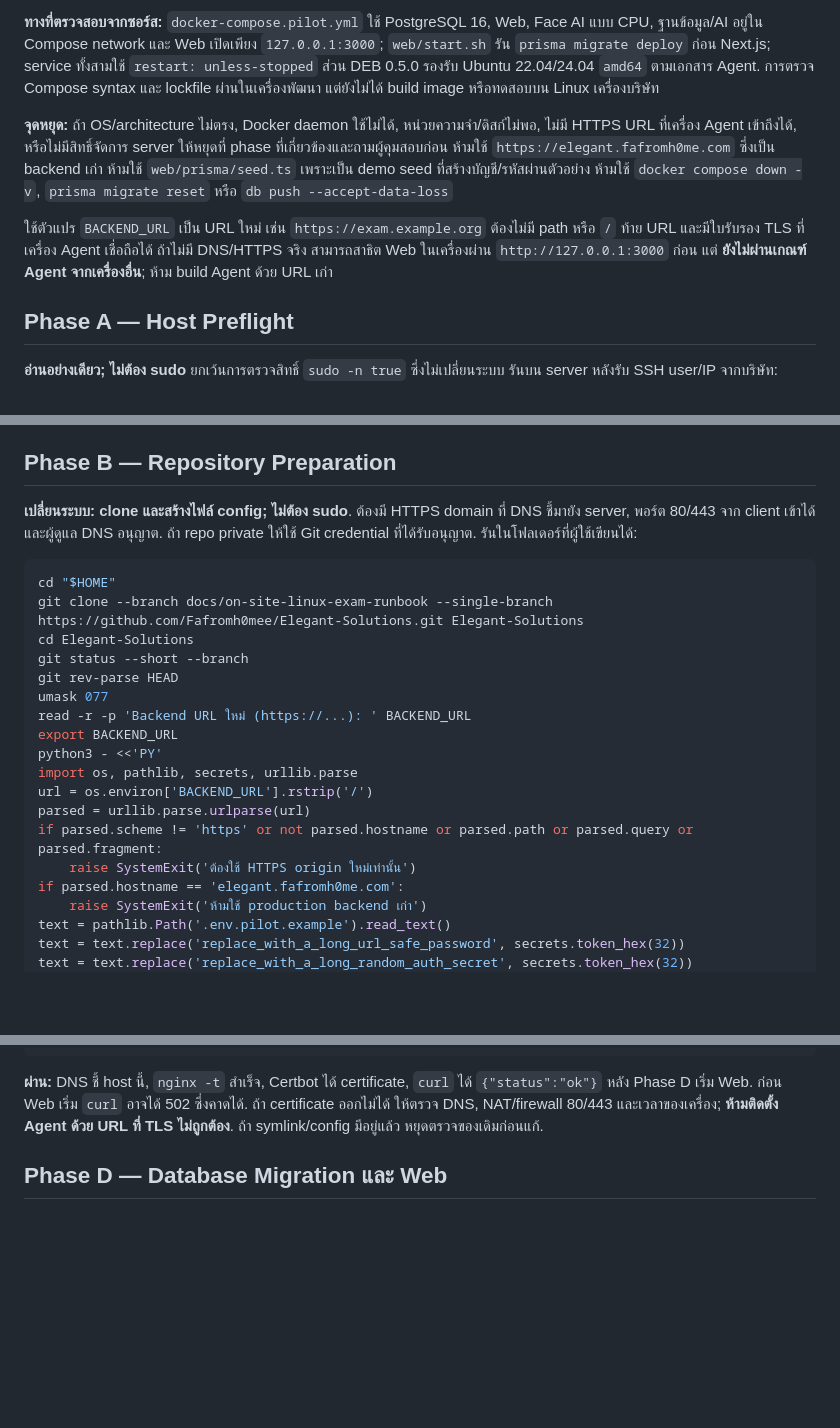
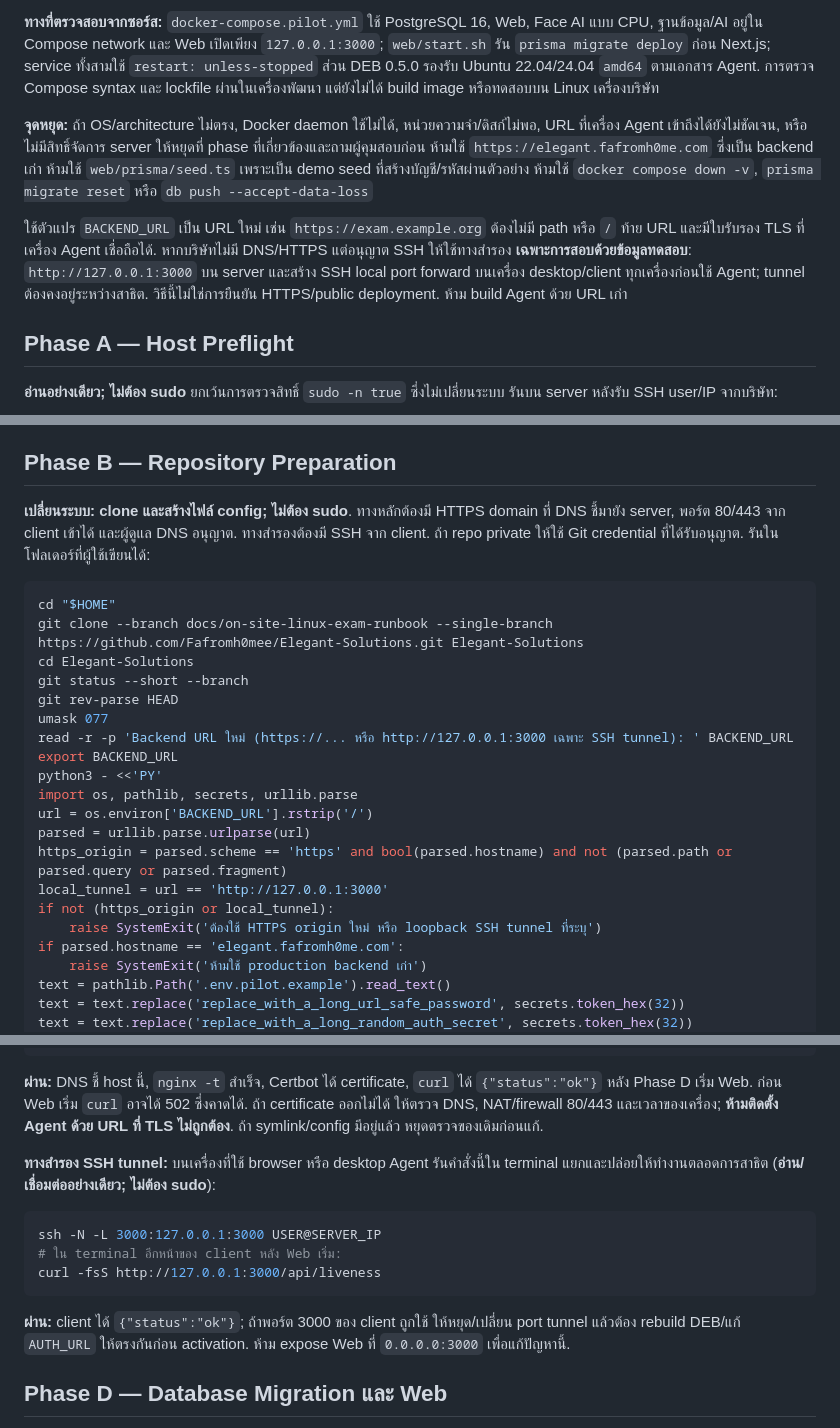
Before and after one commit to Fafromh0mee/Elegant-Solutions, a Markdown page: docs/ON_SITE_LINUX_EXAM.md, 3 parts joined by grey strips. Drawn GitHub-style; blank space fills up the shorter version.

Commit message:
docs(deploy): add SSH tunnel fallback for isolated exam

````diff
--- a/docs/ON_SITE_LINUX_EXAM.md
+++ b/docs/ON_SITE_LINUX_EXAM.md
@@ -4,9 +4,9 @@
 
 **ทางที่ตรวจสอบจากซอร์ส:** `docker-compose.pilot.yml` ใช้ PostgreSQL 16, Web, Face AI แบบ CPU, ฐานข้อมูล/AI อยู่ใน Compose network และ Web เปิดเพียง `127.0.0.1:3000`; `web/start.sh` รัน `prisma migrate deploy` ก่อน Next.js; service ทั้งสามใช้ `restart: unless-stopped` ส่วน DEB 0.5.0 รองรับ Ubuntu 22.04/24.04 `amd64` ตามเอกสาร Agent. การตรวจ Compose syntax และ lockfile ผ่านในเครื่องพัฒนา แต่ยังไม่ได้ build image หรือทดสอบบน Linux เครื่องบริษัท
 
-**จุดหยุด:** ถ้า OS/architecture ไม่ตรง, Docker daemon ใช้ไม่ได้, หน่วยความจำ/ดิสก์ไม่พอ, ไม่มี HTTPS URL ที่เครื่อง Agent เข้าถึงได้, หรือไม่มีสิทธิ์จัดการ server ให้หยุดที่ phase ที่เกี่ยวข้องและถามผู้คุมสอบก่อน ห้ามใช้ `https://elegant.fafromh0me.com` ซึ่งเป็น backend เก่า ห้ามใช้ `web/prisma/seed.ts` เพราะเป็น demo seed ที่สร้างบัญชี/รหัสผ่านตัวอย่าง ห้ามใช้ `docker compose down -v`, `prisma migrate reset` หรือ `db push --accept-data-loss`
+**จุดหยุด:** ถ้า OS/architecture ไม่ตรง, Docker daemon ใช้ไม่ได้, หน่วยความจำ/ดิสก์ไม่พอ, URL ที่เครื่อง Agent เข้าถึงได้ยังไม่ชัดเจน, หรือไม่มีสิทธิ์จัดการ server ให้หยุดที่ phase ที่เกี่ยวข้องและถามผู้คุมสอบก่อน ห้ามใช้ `https://elegant.fafromh0me.com` ซึ่งเป็น backend เก่า ห้ามใช้ `web/prisma/seed.ts` เพราะเป็น demo seed ที่สร้างบัญชี/รหัสผ่านตัวอย่าง ห้ามใช้ `docker compose down -v`, `prisma migrate reset` หรือ `db push --accept-data-loss`
 
-ใช้ตัวแปร `BACKEND_URL` เป็น URL ใหม่ เช่น `https://exam.example.org` ต้องไม่มี path หรือ `/` ท้าย URL และมีใบรับรอง TLS ที่เครื่อง Agent เชื่อถือได้ ถ้าไม่มี DNS/HTTPS จริง สามารถสาธิต Web ในเครื่องผ่าน `http://127.0.0.1:3000` ก่อน แต่ **ยังไม่ผ่านเกณฑ์ Agent จากเครื่องอื่น**; ห้าม build Agent ด้วย URL เก่า
+ใช้ตัวแปร `BACKEND_URL` เป็น URL ใหม่ เช่น `https://exam.example.org` ต้องไม่มี path หรือ `/` ท้าย URL และมีใบรับรอง TLS ที่เครื่อง Agent เชื่อถือได้. หากบริษัทไม่มี DNS/HTTPS แต่อนุญาต SSH ให้ใช้ทางสำรอง **เฉพาะการสอบด้วยข้อมูลทดสอบ**: `http://127.0.0.1:3000` บน server และสร้าง SSH local port forward บนเครื่อง desktop/client ทุกเครื่องก่อนใช้ Agent; tunnel ต้องคงอยู่ระหว่างสาธิต. วิธีนี้ไม่ใช่การยืนยัน HTTPS/public deployment. ห้าม build Agent ด้วย URL เก่า
 
 ## Phase A — Host Preflight
 
@@ -33,7 +33,7 @@ curl -I --max-time 10 https://github.com/ || true
 
 ## Phase B — Repository Preparation
 
-**เปลี่ยนระบบ: clone และสร้างไฟล์ config; ไม่ต้อง sudo**. ต้องมี HTTPS domain ที่ DNS ชี้มายัง server, พอร์ต 80/443 จาก client เข้าได้ และผู้ดูแล DNS อนุญาต. ถ้า repo private ให้ใช้ Git credential ที่ได้รับอนุญาต. รันในโฟลเดอร์ที่ผู้ใช้เขียนได้:
+**เปลี่ยนระบบ: clone และสร้างไฟล์ config; ไม่ต้อง sudo**. ทางหลักต้องมี HTTPS domain ที่ DNS ชี้มายัง server, พอร์ต 80/443 จาก client เข้าได้ และผู้ดูแล DNS อนุญาต. ทางสำรองต้องมี SSH จาก client. ถ้า repo private ให้ใช้ Git credential ที่ได้รับอนุญาต. รันในโฟลเดอร์ที่ผู้ใช้เขียนได้:
 
 ```bash
 cd "$HOME"
@@ -42,14 +42,16 @@ cd Elegant-Solutions
 git status --short --branch
 git rev-parse HEAD
 umask 077
-read -r -p 'Backend URL ใหม่ (https://...): ' BACKEND_URL
+read -r -p 'Backend URL ใหม่ (https://... หรือ http://127.0.0.1:3000 เฉพาะ SSH tunnel): ' BACKEND_URL
 export BACKEND_URL
 python3 - <<'PY'
 import os, pathlib, secrets, urllib.parse
 url = os.environ['BACKEND_URL'].rstrip('/')
 parsed = urllib.parse.urlparse(url)
-if parsed.scheme != 'https' or not parsed.hostname or parsed.path or parsed.query or parsed.fragment:
-    raise SystemExit('ต้องใช้ HTTPS origin ใหม่เท่านั้น')
+https_origin = parsed.scheme == 'https' and bool(parsed.hostname) and not (parsed.path or parsed.query or parsed.fragment)
+local_tunnel = url == 'http://127.0.0.1:3000'
+if not (https_origin or local_tunnel):
+    raise SystemExit('ต้องใช้ HTTPS origin ใหม่ หรือ loopback SSH tunnel ที่ระบุ')
 if parsed.hostname == 'elegant.fafromh0me.com':
     raise SystemExit('ห้ามใช้ production backend เก่า')
 text = pathlib.Path('.env.pilot.example').read_text()
@@ -109,6 +111,16 @@ curl -fsS "$BACKEND_URL/api/liveness"
 
 **ผ่าน:** DNS ชี้ host นี้, `nginx -t` สำเร็จ, Certbot ได้ certificate, `curl` ได้ `{"status":"ok"}` หลัง Phase D เริ่ม Web. ก่อน Web เริ่ม `curl` อาจได้ 502 ซึ่งคาดได้. ถ้า certificate ออกไม่ได้ ให้ตรวจ DNS, NAT/firewall 80/443 และเวลาของเครื่อง; **ห้ามติดตั้ง Agent ด้วย URL ที่ TLS ไม่ถูกต้อง**. ถ้า symlink/config มีอยู่แล้ว หยุดตรวจของเดิมก่อนแก้.
 
+**ทางสำรอง SSH tunnel:** บนเครื่องที่ใช้ browser หรือ desktop Agent รันคำสั่งนี้ใน terminal แยกและปล่อยให้ทำงานตลอดการสาธิต (**อ่าน/เชื่อมต่ออย่างเดียว; ไม่ต้อง sudo**):
+
+```bash
+ssh -N -L 3000:127.0.0.1:3000 USER@SERVER_IP
+# ใน terminal อีกหน้าของ client หลัง Web เริ่ม:
+curl -fsS http://127.0.0.1:3000/api/liveness
+```
+
+**ผ่าน:** client ได้ `{"status":"ok"}`; ถ้าพอร์ต 3000 ของ client ถูกใช้ ให้หยุด/เปลี่ยน port tunnel แล้วต้อง rebuild DEB/แก้ `AUTH_URL` ให้ตรงกันก่อน activation. ห้าม expose Web ที่ `0.0.0.0:3000` เพื่อแก้ปัญหานี้.
+
 ## Phase D — Database Migration และ Web
 
 **เปลี่ยนฐานข้อมูลใหม่และเริ่ม Web; sudo สำหรับ Docker**. Compose ใช้ PostgreSQL 16 ใน named volume; ห้ามใช้ production dump. รัน migrate อย่างชัดเจนก่อนเริ่ม Web; `web/start.sh` จะรันซ้ำแบบ idempotent เมื่อ Web เริ่ม:
````
Also changed, not shown: other parts of docs/ON_SITE_LINUX_EXAM.md (+5 -4 lines).
